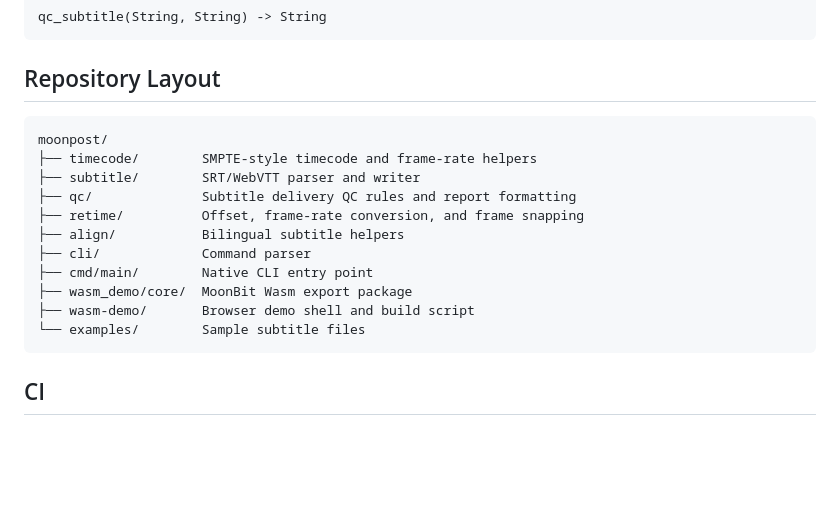
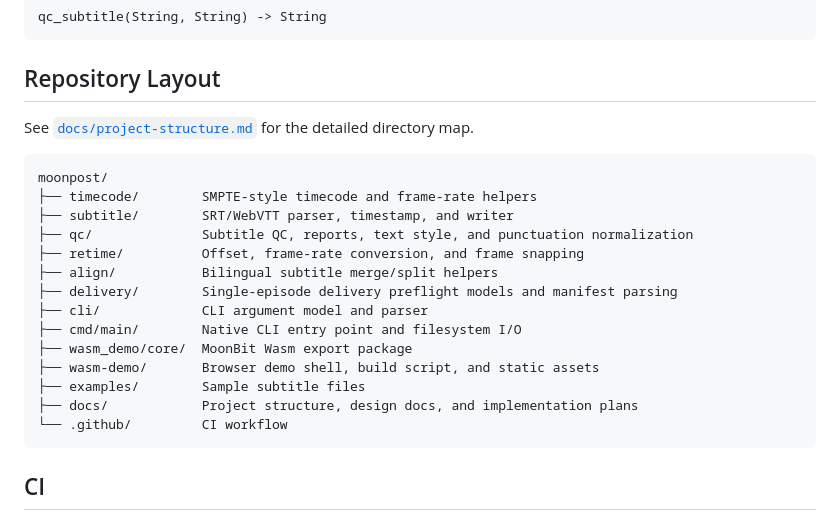
Before and after one commit to MaoDingA/moonbitpostqc, a Markdown page: README.en.md, the part around the change. Drawn GitHub-style; blank space fills up the shorter version.

Commit message:
docs(readme): 更新中英文 README 的仓库结构说明
补充指向 docs/project-structure.md 的详细目录结构说明链接，修正各子目录的描述文本，新增 delivery、docs、.github 三个目录的仓库布局条目。

````diff
--- a/README.en.md
+++ b/README.en.md
@@ -449,18 +449,24 @@ qc_subtitle(String, String) -> String
 
 ## Repository Layout
 
+See [`docs/project-structure.md`](docs/project-structure.md) for the detailed
+directory map.
+
 ```text
 moonpost/
 ├── timecode/        SMPTE-style timecode and frame-rate helpers
-├── subtitle/        SRT/WebVTT parser and writer
-├── qc/              Subtitle delivery QC rules and report formatting
+├── subtitle/        SRT/WebVTT parser, timestamp, and writer
+├── qc/              Subtitle QC, reports, text style, and punctuation normalization
 ├── retime/          Offset, frame-rate conversion, and frame snapping
-├── align/           Bilingual subtitle helpers
-├── cli/             Command parser
-├── cmd/main/        Native CLI entry point
+├── align/           Bilingual subtitle merge/split helpers
+├── delivery/        Single-episode delivery preflight models and manifest parsing
+├── cli/             CLI argument model and parser
+├── cmd/main/        Native CLI entry point and filesystem I/O
 ├── wasm_demo/core/  MoonBit Wasm export package
-├── wasm-demo/       Browser demo shell and build script
-└── examples/        Sample subtitle files
+├── wasm-demo/       Browser demo shell, build script, and static assets
+├── examples/        Sample subtitle files
+├── docs/            Project structure, design docs, and implementation plans
+└── .github/         CI workflow
 ```
 
 ## CI
````
Also changed, not shown: README.md (+12 -7 lines).
